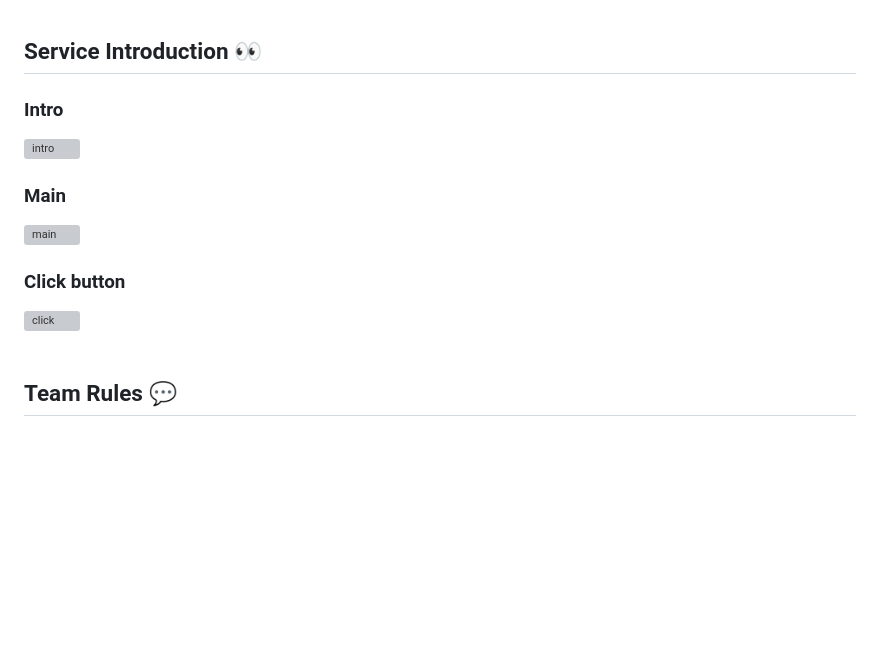
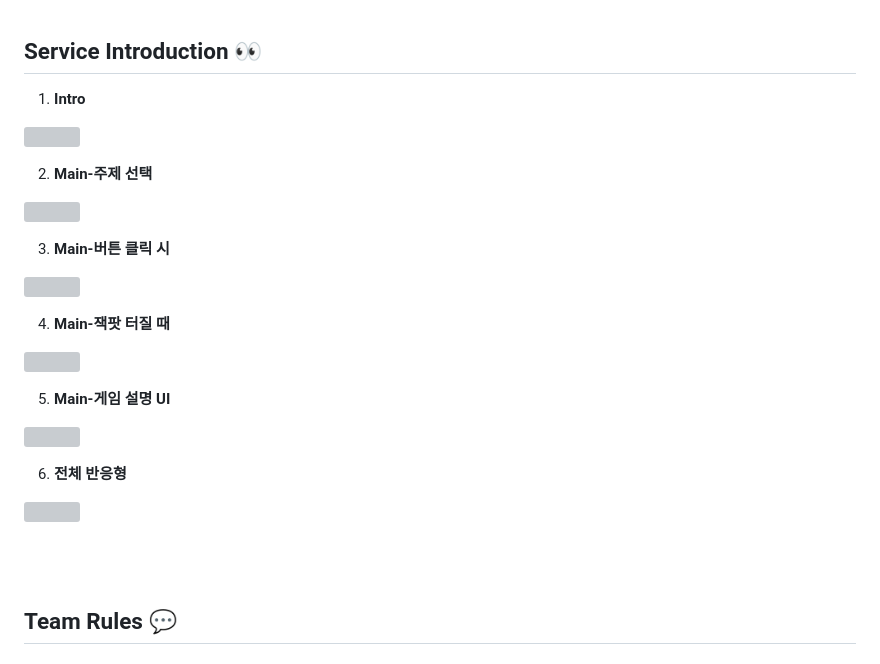
Before and after one commit to woorifisa-service-dev-3rd/frontend-1st-triple_roulette, a Markdown page: README.md, the part around the change. GitHub-like rendering; blank space fills up the shorter version; grey boxes are pictures that could not be loaded.

```diff
--- a/README.md
+++ b/README.md
@@ -60,12 +60,37 @@
 <br />
 
 ## Service Introduction 👀
-### Intro
-![intro](./gif/intro.gif)
-### Main
-![main](./gif/main.gif)
-### Click button
-![click](./gif/button.gif)
+ 1. **Intro**
+<p align="left">
+  <img src="" width="700" height="400">
+</p>
+
+ 2. **Main-주제 선택**
+<p align="left">
+  <img src="" width="700" height="400">
+</p>
+
+ 3. **Main-버튼 클릭 시**
+<p align="left">
+  <img src="" width="700" height="400">
+</p>
+
+ 4. **Main-잭팟 터질 때**
+<p align="left">
+  <img src="" width="700" height="400">
+</p>
+
+ 5. **Main-게임 설명 UI**
+<p align="left">
+  <img src="" width="700" height="400">
+</p>
+
+ 6. **전체 반응형**
+<p align="left">
+  <img src="" width="700" height="400">
+</p>
+
+
 <br /><br />
 
 ## Team Rules 💬
```
